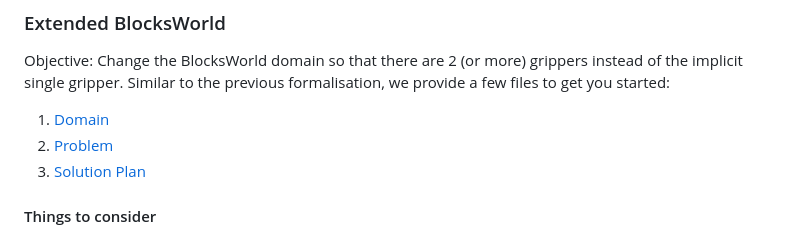
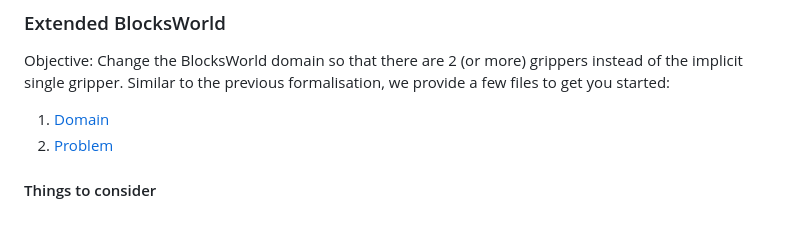
Before and after one commit to abdn-cs502k-symbolic-ai/practicals, a Markdown page: day04/tutorial4-pddl.md, the part around one of its changes. Rendered like a GitHub page.

```diff
--- a/day04/tutorial4-pddl.md
+++ b/day04/tutorial4-pddl.md
@@ -84,7 +84,6 @@ Objective: Change the BlocksWorld domain so that there are 2 (or more) grippers
 
 1. [Domain](blocksworld/blocksworld.pddl)
 2. [Problem](blocksworld/demo.pddl)
-3. [Solution Plan](cup_of_tea/solution.plan)
 
 #### Things to consider
 
```
Also changed, not shown: other parts of day04/tutorial4-pddl.md (+3 -3 lines).
